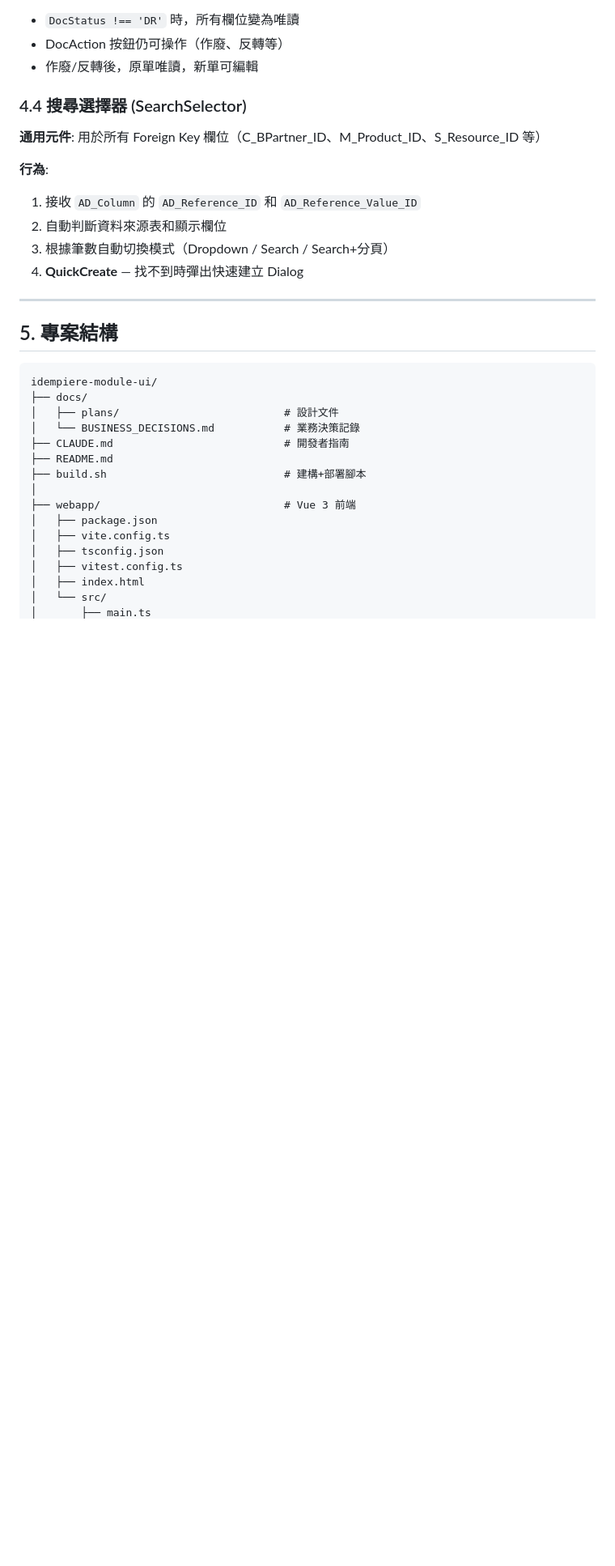
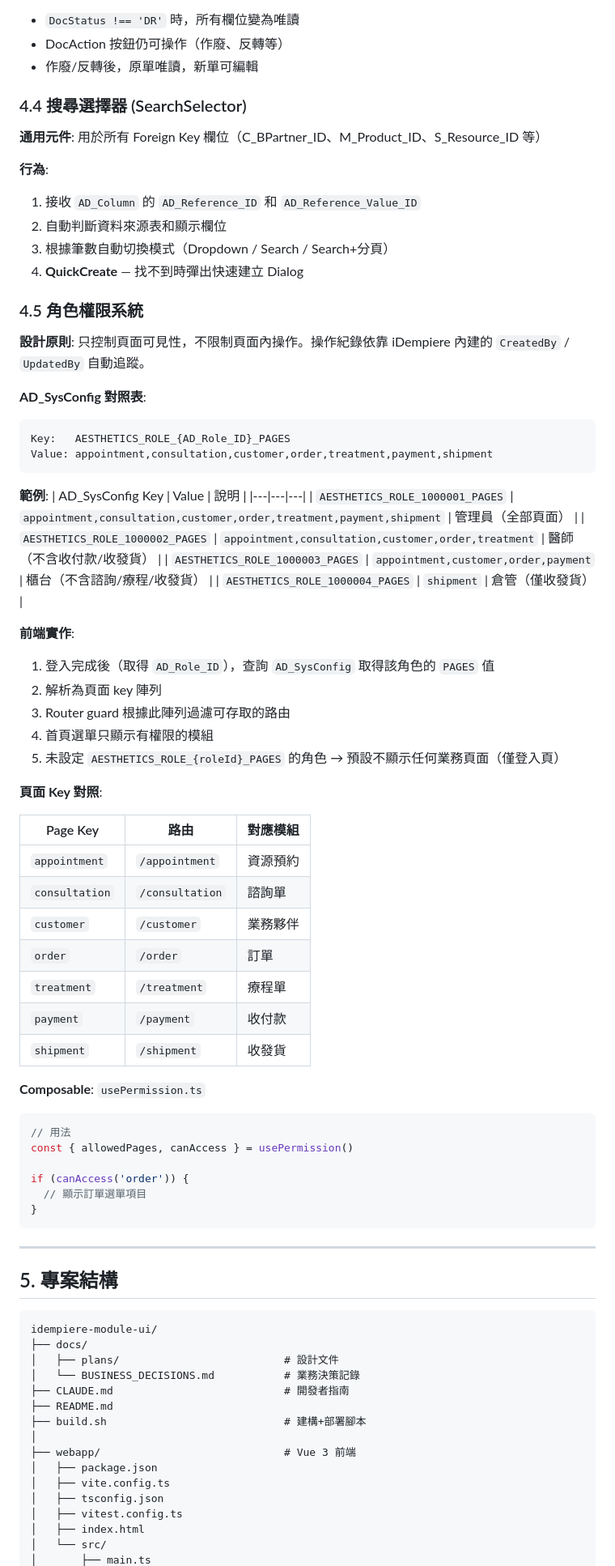
Before and after one commit to tm731531/idempiere-module-ui, a Markdown page: docs/plans/2026-02-13-aesthetics-clinic-design.md, the part around one of its changes. Shown at 81% size. GitHub-like rendering; blank space fills up the shorter version.

Commit message:
docs: 加入角色權限設計（AD_SysConfig 頁面對照表）
AESTHETICS_ROLE_{roleId}_PAGES 控制各角色可見頁面，
不限制頁面內操作，依靠 iDempiere CreatedBy/UpdatedBy 追蹤。

Generated with [Claude Code](https://claude.ai/code)
via [Happy](https://happy.engineering)

Co-Authored-By: Claude <noreply@anthropic.com>
Co-Authored-By: Happy <yesreply@happy.engineering>

````diff
--- a/docs/plans/2026-02-13-aesthetics-clinic-design.md
+++ b/docs/plans/2026-02-13-aesthetics-clinic-design.md
@@ -335,6 +336,53 @@ await apiClient.put(`/api/v1/models/C_Order/${id}`, {
 3. 根據筆數自動切換模式（Dropdown / Search / Search+分頁）
 4. **QuickCreate** — 找不到時彈出快速建立 Dialog
 
+### 4.5 角色權限系統
+
+**設計原則**: 只控制頁面可見性，不限制頁面內操作。操作紀錄依靠 iDempiere 內建的 `CreatedBy` / `UpdatedBy` 自動追蹤。
+
+**AD_SysConfig 對照表**:
+```
+Key:   AESTHETICS_ROLE_{AD_Role_ID}_PAGES
+Value: appointment,consultation,customer,order,treatment,payment,shipment
+```
+
+**範例**:
+| AD_SysConfig Key | Value | 說明 |
+|---|---|---|
+| `AESTHETICS_ROLE_1000001_PAGES` | `appointment,consultation,customer,order,treatment,payment,shipment` | 管理員（全部頁面） |
+| `AESTHETICS_ROLE_1000002_PAGES` | `appointment,consultation,customer,order,treatment` | 醫師（不含收付款/收發貨） |
+| `AESTHETICS_ROLE_1000003_PAGES` | `appointment,customer,order,payment` | 櫃台（不含諮詢/療程/收發貨） |
+| `AESTHETICS_ROLE_1000004_PAGES` | `shipment` | 倉管（僅收發貨） |
+
+**前端實作**:
+1. 登入完成後（取得 `AD_Role_ID`），查詢 `AD_SysConfig` 取得該角色的 `PAGES` 值
+2. 解析為頁面 key 陣列
+3. Router guard 根據此陣列過濾可存取的路由
+4. 首頁選單只顯示有權限的模組
+5. 未設定 `AESTHETICS_ROLE_{roleId}_PAGES` 的角色 → 預設不顯示任何業務頁面（僅登入頁）
+
+**頁面 Key 對照**:
+
+| Page Key | 路由 | 對應模組 |
+|---|---|---|
+| `appointment` | `/appointment` | 資源預約 |
+| `consultation` | `/consultation` | 諮詢單 |
+| `customer` | `/customer` | 業務夥伴 |
+| `order` | `/order` | 訂單 |
+| `treatment` | `/treatment` | 療程單 |
+| `payment` | `/payment` | 收付款 |
+| `shipment` | `/shipment` | 收發貨 |
+
+**Composable**: `usePermission.ts`
+```typescript
+// 用法
+const { allowedPages, canAccess } = usePermission()
+
+if (canAccess('order')) {
+  // 顯示訂單選單項目
+}
+```
+
 ---
 
 ## 5. 專案結構
````
Also changed, not shown: other parts of docs/plans/2026-02-13-aesthetics-clinic-design.md (+10 -2 lines).
